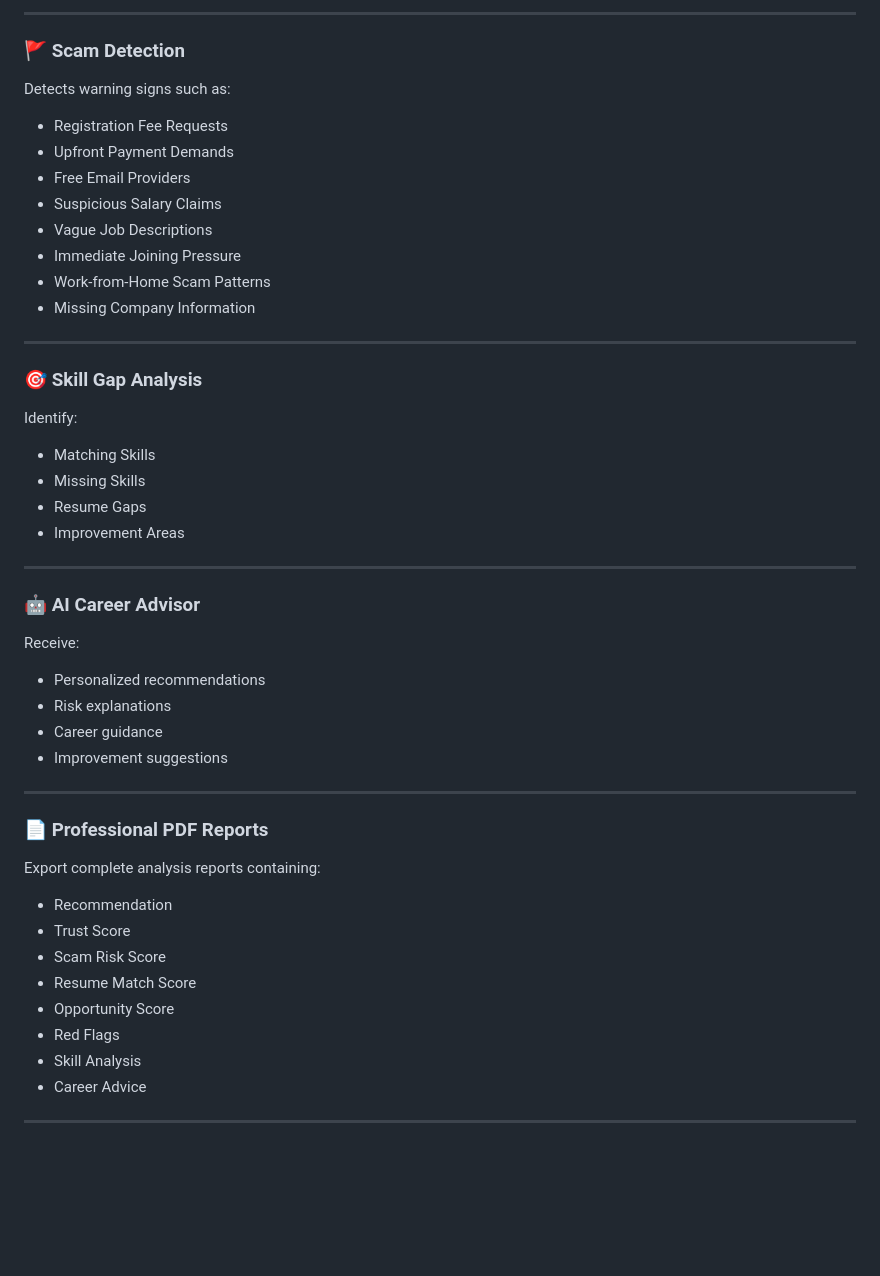
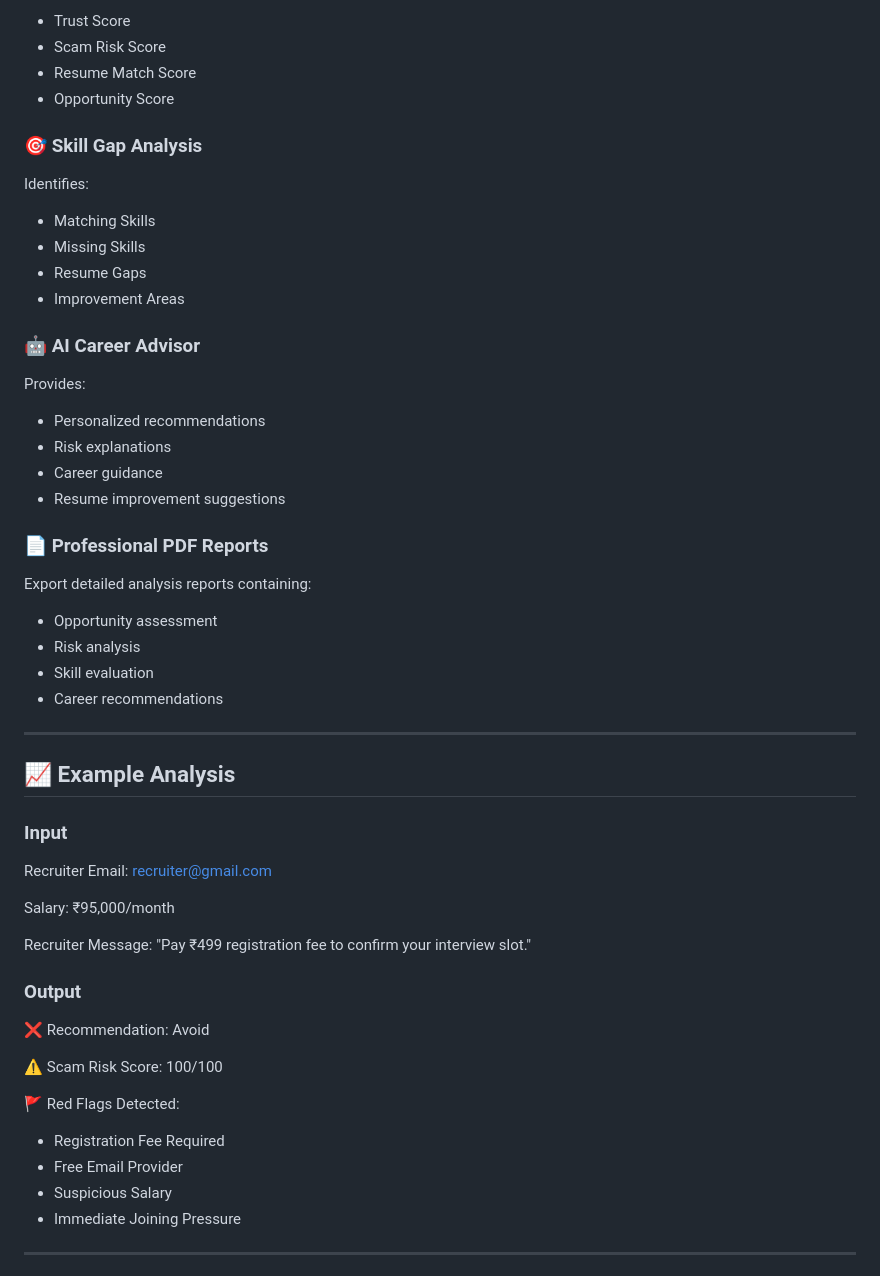
Before and after one commit to nishthagupta25/CareerShield-AI, a Markdown page: README.md, the part around one of its changes. Rendered like a GitHub page; blank space fills up the shorter version.

```diff
--- a/README.md
+++ b/README.md
@@ -52,55 +53,63 @@ And CareerShield AI instantly generates:
 
----
-
-### 🚩 Scam Detection
-
-Detects warning signs such as:
-
-* Registration Fee Requests
-* Upfront Payment Demands
-* Free Email Providers
-* Suspicious Salary Claims
-* Vague Job Descriptions
-* Immediate Joining Pressure
-* Work-from-Home Scam Patterns
-* Missing Company Information
-
----
+* Trust Score
+* Scam Risk Score
+* Resume Match Score
+* Opportunity Score
 
 ### 🎯 Skill Gap Analysis
 
-Identify:
+Identifies:
 
 * Matching Skills
 * Missing Skills
 * Resume Gaps
 * Improvement Areas
 
----
-
 ### 🤖 AI Career Advisor
 
-Receive:
+Provides:
 
 * Personalized recommendations
 * Risk explanations
 * Career guidance
-* Improvement suggestions
+* Resume improvement suggestions
+
+### 📄 Professional PDF Reports
+
+Export detailed analysis reports containing:
+
+* Opportunity assessment
+* Risk analysis
+* Skill evaluation
+* Career recommendations
 
 ---
 
-### 📄 Professional PDF Reports
+## 📈 Example Analysis
 
-Export complete analysis reports containing:
+### Input
 
-* Recommendation
-* Trust Score
-* Scam Risk Score
-* Resume Match Score
-* Opportunity Score
-* Red Flags
-* Skill Analysis
-* Career Advice
+Recruiter Email:
+[recruiter@gmail.com](mailto:recruiter@gmail.com)
+
+Salary:
+₹95,000/month
+
+Recruiter Message:
+"Pay ₹499 registration fee to confirm your interview slot."
+
+### Output
+
+❌ Recommendation: Avoid
+
+⚠️ Scam Risk Score: 100/100
+
+🚩 Red Flags Detected:
+
+* Registration Fee Required
+* Free Email Provider
+* Suspicious Salary
+* Immediate Joining Pressure
 
 ---
 
```
Also changed, not shown: other parts of README.md (+67 -183 lines), assets/dashboard.png, assets/input-form.png (deleted), assets/pdf-report.png (deleted).
